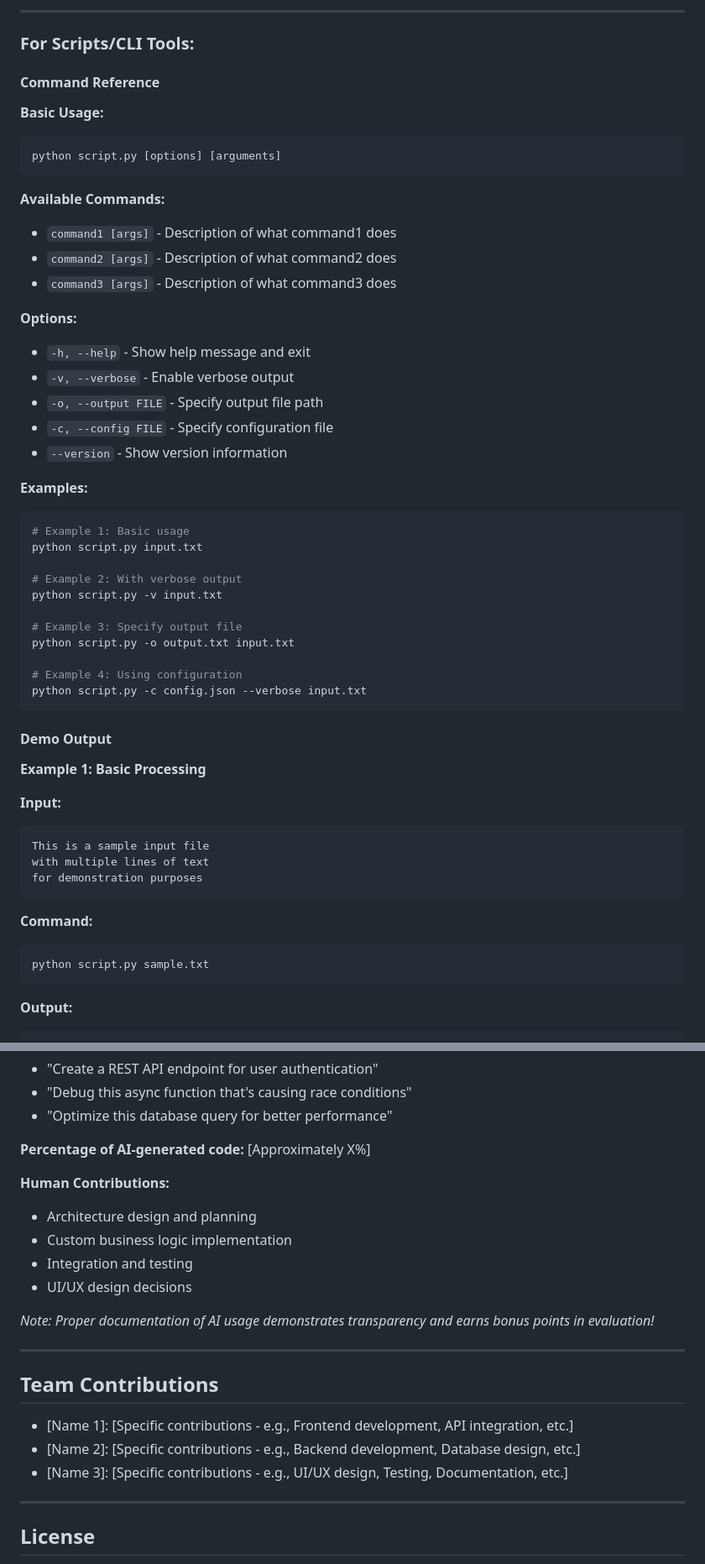
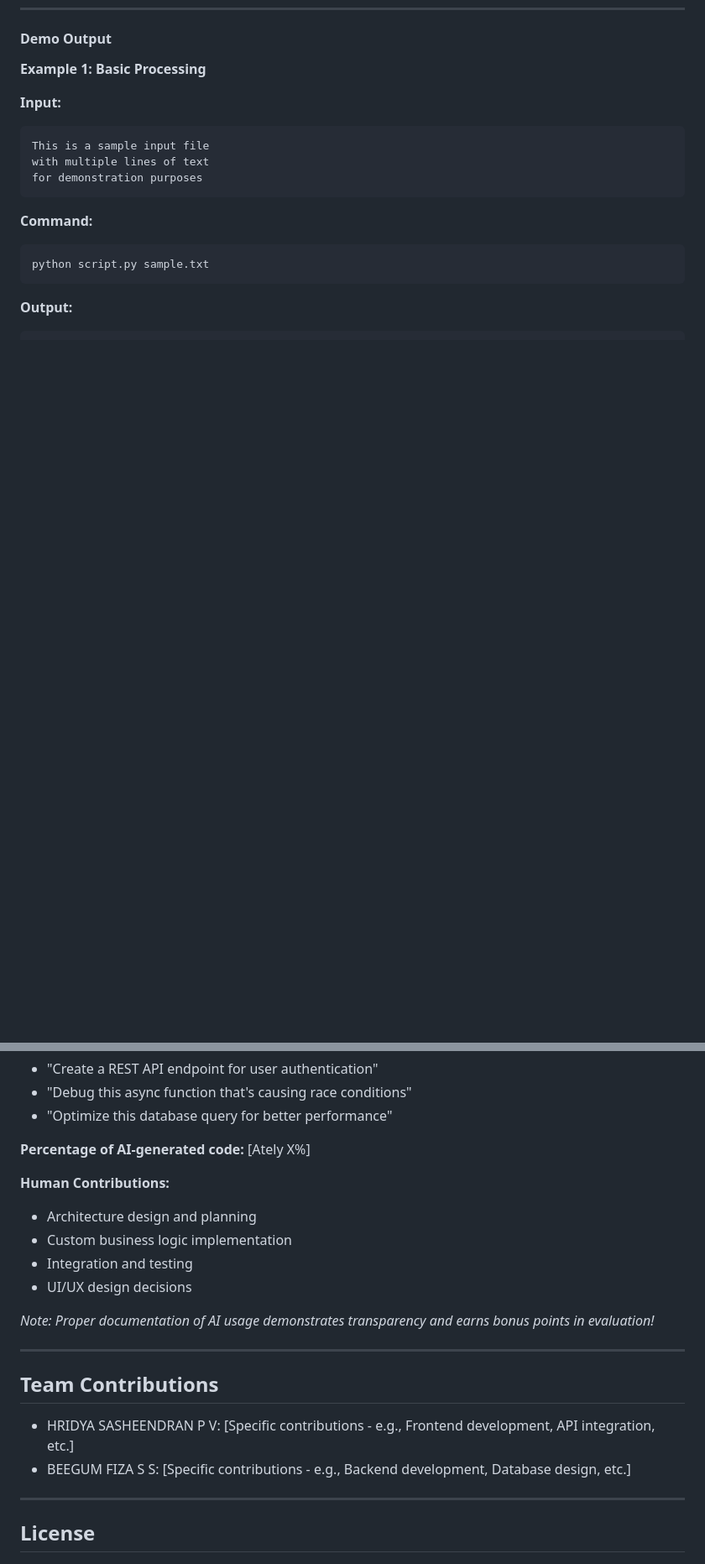
Before and after one commit to Hridya14/ikea, a Markdown page: README.md, 2 parts joined by grey strips. Shown at 84% size. Rendered like a GitHub page; blank space fills up the shorter version.

````diff
--- a/README.md
+++ b/README.md
@@ -296,41 +207,3 @@ xcodebuild -workspace App.xcworkspace -scheme App -configuration Debug
----
-
-### For Scripts/CLI Tools:
-
-#### Command Reference
-
-**Basic Usage:**
-```bash
-python script.py [options] [arguments]
-```
-
-**Available Commands:**
-- `command1 [args]` - Description of what command1 does
-- `command2 [args]` - Description of what command2 does
-- `command3 [args]` - Description of what command3 does
-
-**Options:**
-- `-h, --help` - Show help message and exit
-- `-v, --verbose` - Enable verbose output
-- `-o, --output FILE` - Specify output file path
-- `-c, --config FILE` - Specify configuration file
-- `--version` - Show version information
-
-**Examples:**
-
-```bash
-# Example 1: Basic usage
-python script.py input.txt
-
-# Example 2: With verbose output
-python script.py -v input.txt
-
-# Example 3: Specify output file
-python script.py -o output.txt input.txt
-
-# Example 4: Using configuration
-python script.py -c config.json --verbose input.txt
-```
 
 #### Demo Output
 
@@ -419,7 +292,7 @@ If you used AI tools during development, document them here for transparency:
 - "Debug this async function that's causing race conditions"
 - "Optimize this database query for better performance"
 
-**Percentage of AI-generated code:** [Approximately X%]
+**Percentage of AI-generated code:** [Ately X%]
 
 **Human Contributions:**
 - Architecture design and planning
@@ -433,9 +306,8 @@ If you used AI tools during development, document them here for transparency:
 
 ## Team Contributions
 
-- [Name 1]: [Specific contributions - e.g., Frontend development, API integration, etc.]
-- [Name 2]: [Specific contributions - e.g., Backend development, Database design, etc.]
-- [Name 3]: [Specific contributions - e.g., UI/UX design, Testing, Documentation, etc.]
+- HRIDYA SASHEENDRAN P V: [Specific contributions - e.g., Frontend development, API integration, etc.]
+- BEEGUM FIZA S S: [Specific contributions - e.g., Backend development, Database design, etc.]
 
 ---
 
````
Also changed, not shown: other parts of README.md (+0 -89 lines).
